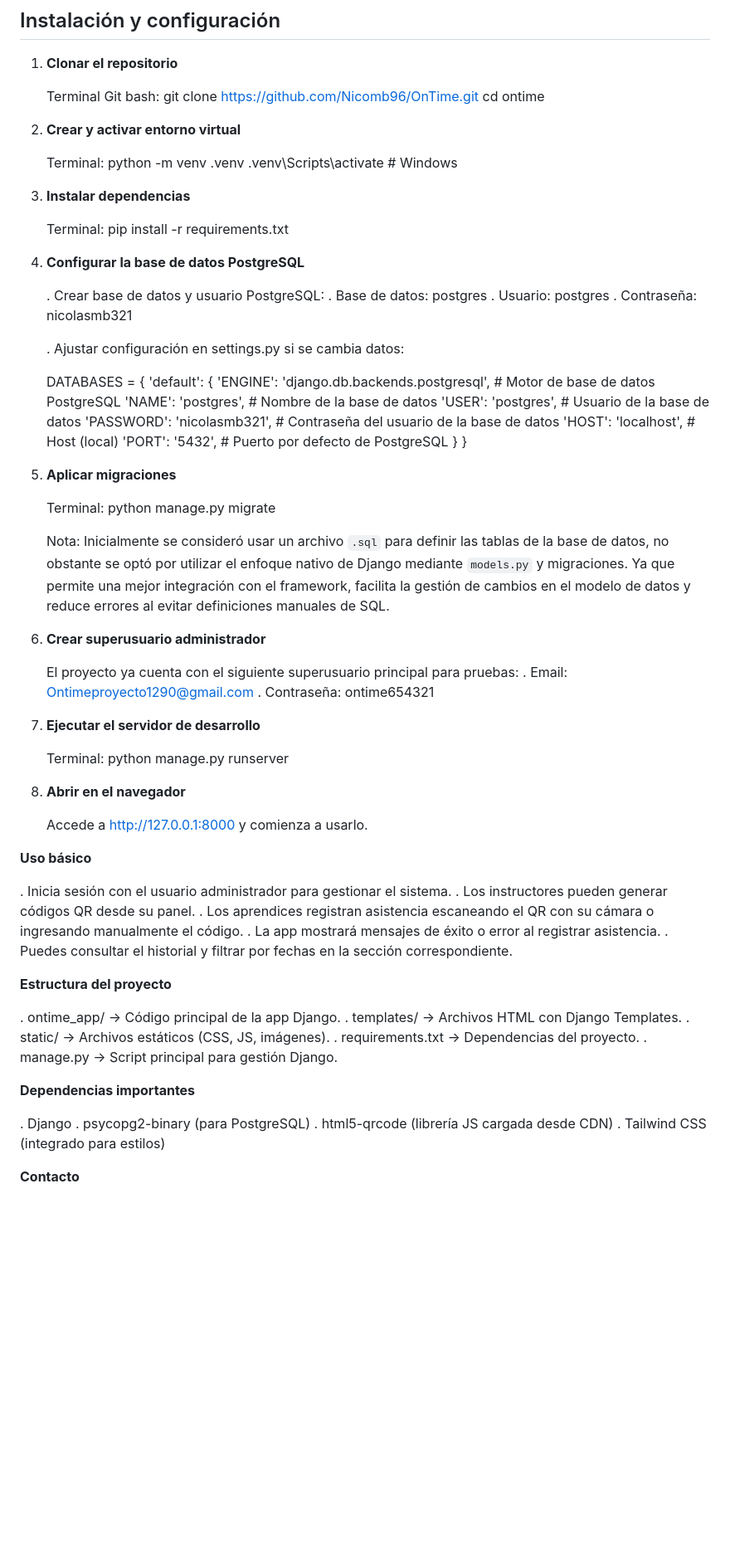
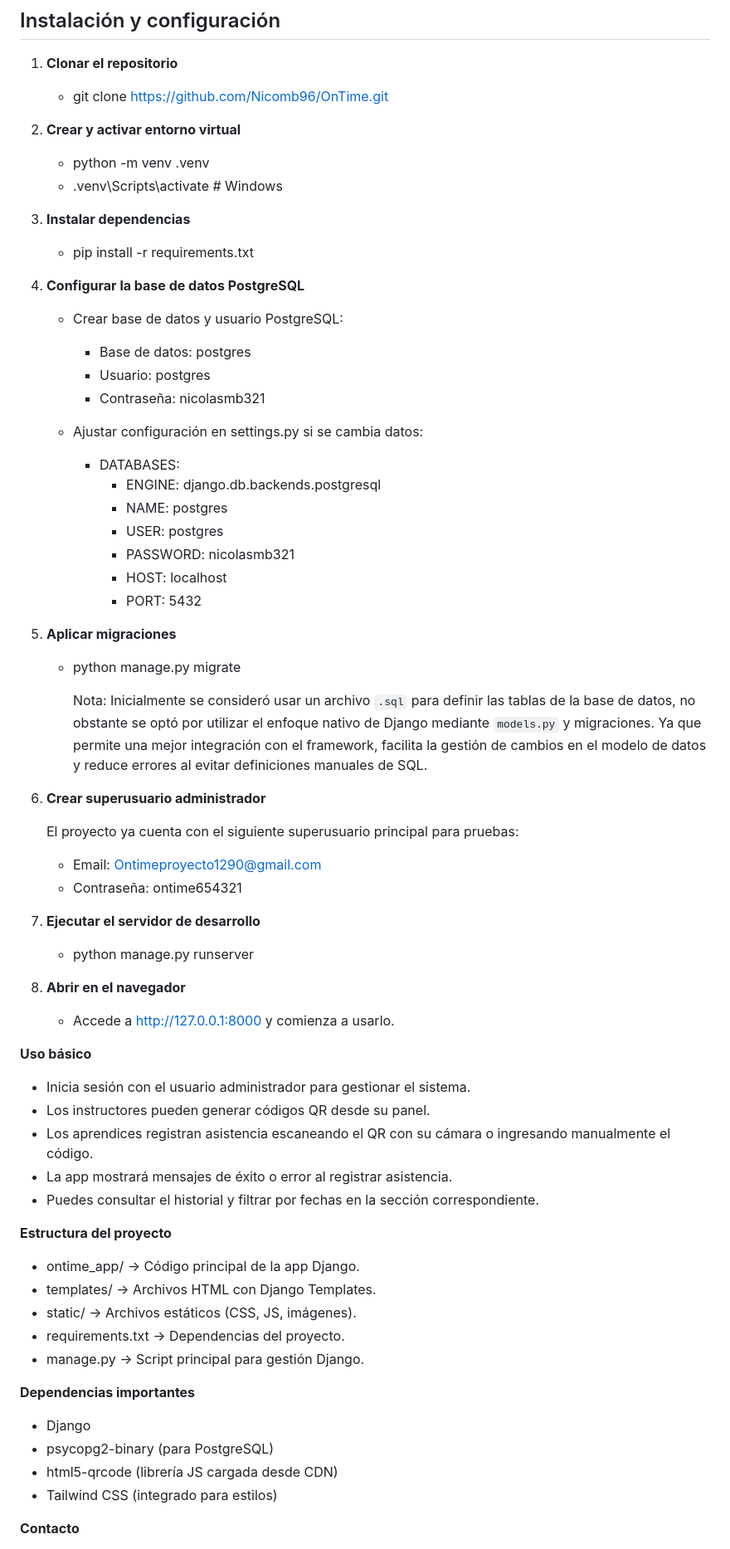
Before and after one commit to Nicomb96/OnTime, a Markdown page: README.md, the part around the change printed below. Shown: that part at 83% size. GitHub-like rendering; blank space fills up the shorter version.

Commit message:
README.md con documentación del proyecto

```diff
--- a/README.md
+++ b/README.md
@@ -50,85 +50,76 @@ Sistema desarrollado con Django que permite registrar la asistencia de aprendice
 
 1. **Clonar el repositorio**
 
-   Terminal Git bash:
-   git clone https://github.com/Nicomb96/OnTime.git
-   cd ontime
+   - git clone https://github.com/Nicomb96/OnTime.git
 
 2. **Crear y activar entorno virtual**
 
-   Terminal:
-   python -m venv .venv
-   .venv\Scripts\activate     # Windows
+   - python -m venv .venv
+   - .venv\Scripts\activate     # Windows
 
-3. **Instalar dependencias**
+4. **Instalar dependencias**
 
-   Terminal:
-   pip install -r requirements.txt
+   - pip install -r requirements.txt
 
-4. **Configurar la base de datos PostgreSQL**
+5. **Configurar la base de datos PostgreSQL**
 
-   . Crear base de datos y usuario PostgreSQL:
-     . Base de datos: postgres
-     . Usuario: postgres
-     . Contraseña: nicolasmb321
+   - Crear base de datos y usuario PostgreSQL:
+     - Base de datos: postgres
+     - Usuario: postgres
+     - Contraseña: nicolasmb321
 
-   . Ajustar configuración en settings.py si se cambia datos:
+   - Ajustar configuración en settings.py si se cambia datos:
 
-     DATABASES = {
-    'default': {
-        'ENGINE': 'django.db.backends.postgresql',  # Motor de base de datos PostgreSQL
-        'NAME': 'postgres',                         # Nombre de la base de datos
-        'USER': 'postgres',                         # Usuario de la base de datos
-        'PASSWORD': 'nicolasmb321',                 # Contraseña del usuario de la base de datos
-        'HOST': 'localhost',                        # Host (local)
-        'PORT': '5432',                             # Puerto por defecto de PostgreSQL
-    }
-}
+     - DATABASES:
+        - ENGINE: django.db.backends.postgresql
+        - NAME: postgres
+        - USER: postgres
+        - PASSWORD: nicolasmb321
+        - HOST: localhost
+        - PORT: 5432
 
-5. **Aplicar migraciones**
+6. **Aplicar migraciones**
 
-   Terminal:
-   python manage.py migrate
+   - python manage.py migrate
 
-   Nota: Inicialmente se consideró usar un archivo `.sql` para definir las tablas de la base de datos, no obstante se optó por utilizar el enfoque nativo de Django mediante `models.py` y migraciones. Ya que permite una mejor integración con el framework, facilita la gestión de cambios en el modelo de datos y reduce errores al evitar definiciones manuales de SQL.
+     Nota: Inicialmente se consideró usar un archivo `.sql` para definir las tablas de la base de datos, no obstante se optó por utilizar el enfoque nativo de Django mediante `models.py` y migraciones. Ya que permite una mejor integración con el framework, facilita la gestión de cambios en el modelo de datos y reduce errores al evitar definiciones manuales de SQL.
 
-6. **Crear superusuario administrador**
+7. **Crear superusuario administrador**
 
    El proyecto ya cuenta con el siguiente superusuario principal para pruebas:
-    . Email: Ontimeproyecto1290@gmail.com
-    . Contraseña: ontime654321
+    - Email: Ontimeproyecto1290@gmail.com
+    - Contraseña: ontime654321
 
-7. **Ejecutar el servidor de desarrollo**
+8. **Ejecutar el servidor de desarrollo**
 
-   Terminal:
-   python manage.py runserver
+   - python manage.py runserver
 
-8. **Abrir en el navegador**
+9. **Abrir en el navegador**
 
-   Accede a http://127.0.0.1:8000 y comienza a usarlo.
+   - Accede a http://127.0.0.1:8000 y comienza a usarlo.
 
 **Uso básico**
 
-  . Inicia sesión con el usuario administrador para gestionar el sistema.
-  . Los instructores pueden generar códigos QR desde su panel.
-  . Los aprendices registran asistencia escaneando el QR con su cámara o ingresando manualmente el código.
-  . La app mostrará mensajes de éxito o error al registrar asistencia.
-  . Puedes consultar el historial y filtrar por fechas en la sección correspondiente.
+   - Inicia sesión con el usuario administrador para gestionar el sistema.
+   - Los instructores pueden generar códigos QR desde su panel.
+   - Los aprendices registran asistencia escaneando el QR con su cámara o ingresando manualmente el código.
+   - La app mostrará mensajes de éxito o error al registrar asistencia.
+   - Puedes consultar el historial y filtrar por fechas en la sección correspondiente.
 
 **Estructura del proyecto**
 
-  . ontime_app/ → Código principal de la app Django.
-  . templates/ → Archivos HTML con Django Templates.
-  . static/ → Archivos estáticos (CSS, JS, imágenes).
-  . requirements.txt → Dependencias del proyecto.
-  . manage.py → Script principal para gestión Django.
+   - ontime_app/ → Código principal de la app Django.
+   - templates/ → Archivos HTML con Django Templates.
+   - static/ → Archivos estáticos (CSS, JS, imágenes).
+   - requirements.txt → Dependencias del proyecto.
+   - manage.py → Script principal para gestión Django.
 
 **Dependencias importantes**
 
-  . Django
-  . psycopg2-binary (para PostgreSQL)
-  . html5-qrcode (librería JS cargada desde CDN)
-  . Tailwind CSS (integrado para estilos)
+   - Django
+   - psycopg2-binary (para PostgreSQL)
+   - html5-qrcode (librería JS cargada desde CDN)
+   - Tailwind CSS (integrado para estilos)
 
 **Contacto**
 
```
Also changed, not shown: other parts of README.md (+2 -2 lines).
